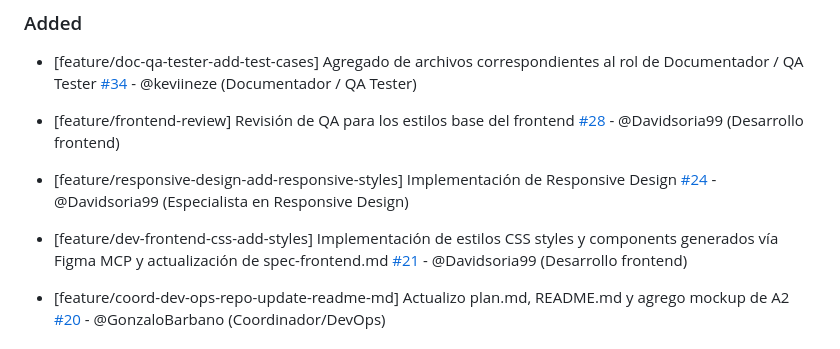
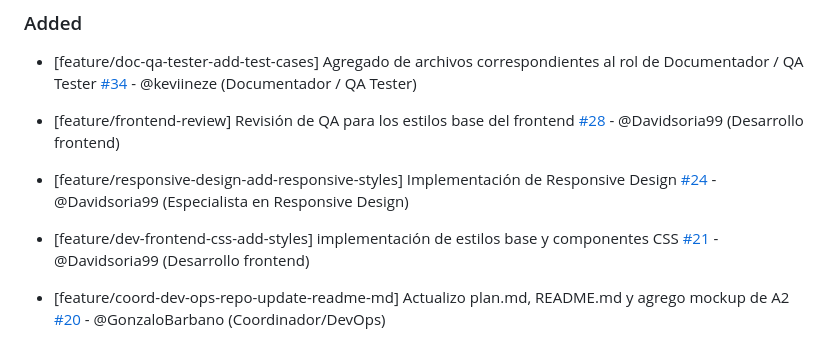
Before and after one commit to keviineze/proyecto-web-peliculas, a Markdown page: changelog.md, the part around the change. GitHub-like rendering.

Commit message:
fix: corregir PR 21 en el changelog

```diff
--- a/changelog.md
+++ b/changelog.md
@@ -14,7 +14,7 @@ Este archivo se actualiza con cada Pull Request para registrar avances y correcc
 
 - [feature/responsive-design-add-responsive-styles] Implementación de Responsive Design [#24](https://github.com/keviineze/proyecto-web-peliculas/pull/24) - @Davidsoria99 (Especialista en Responsive Design)
 
-- [feature/dev-frontend-css-add-styles] Implementación de estilos CSS styles y components generados vía Figma MCP y actualización de spec-frontend.md [#21](https://github.com/keviineze/proyecto-web-peliculas/pull/21) - @Davidsoria99 (Desarrollo frontend)
+- [feature/dev-frontend-css-add-styles] implementación de estilos base y componentes CSS [#21](https://github.com/keviineze/proyecto-web-peliculas/pull/21) - @Davidsoria99 (Desarrollo frontend)
 
 - [feature/coord-dev-ops-repo-update-readme-md] Actualizo plan.md, README.md y agrego mockup de A2 [#20](https://github.com/keviineze/proyecto-web-peliculas/pull/20) - @GonzaloBarbano (Coordinador/DevOps)
 
```
